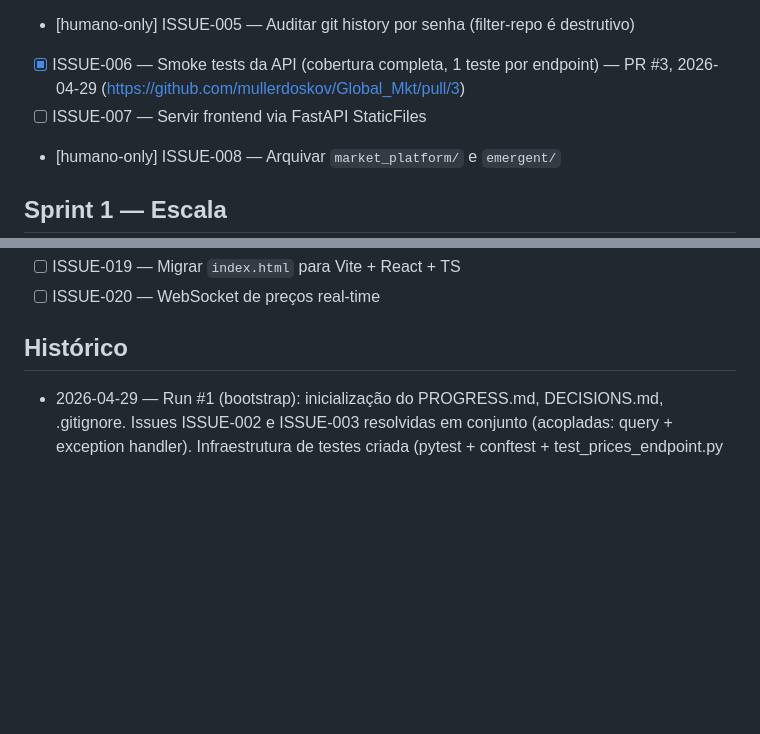
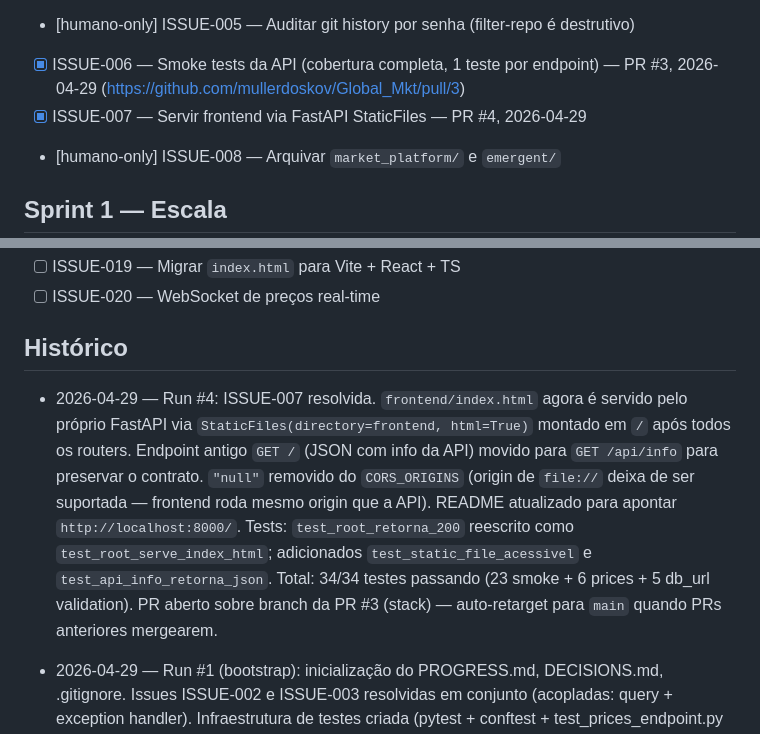
Before and after one commit to mullerdoskov/Global_Mkt, a Markdown page: PROGRESS.md, 2 parts joined by grey strips. Drawn GitHub-style; blank space fills up the shorter version.

```diff
--- a/PROGRESS.md
+++ b/PROGRESS.md
@@ -15,7 +15,7 @@ Ordem = prioridade de execução. Marcações:
 - [x] ISSUE-004 — Remover senha hardcoded em `connection.py:16` e `settings.py:13` — PR #2, 2026-04-29 (https://github.com/mullerdoskov/Global_Mkt/pull/2)
 - [humano-only] ISSUE-005 — Auditar git history por senha (filter-repo é destrutivo)
 - [x] ISSUE-006 — Smoke tests da API (cobertura completa, 1 teste por endpoint) — PR #3, 2026-04-29 (https://github.com/mullerdoskov/Global_Mkt/pull/3)
-- [ ] ISSUE-007 — Servir frontend via FastAPI StaticFiles
+- [x] ISSUE-007 — Servir frontend via FastAPI StaticFiles — PR #4, 2026-04-29
 - [humano-only] ISSUE-008 — Arquivar `market_platform/` e `emergent/`
 
 ## Sprint 1 — Escala
@@ -40,6 +40,19 @@ Ordem = prioridade de execução. Marcações:
 - [ ] ISSUE-020 — WebSocket de preços real-time
 
 ## Histórico
+
+- 2026-04-29 — Run #4: ISSUE-007 resolvida.
+  `frontend/index.html` agora é servido pelo próprio FastAPI via
+  `StaticFiles(directory=frontend, html=True)` montado em `/` após todos os
+  routers. Endpoint antigo `GET /` (JSON com info da API) movido para
+  `GET /api/info` para preservar o contrato. `"null"` removido do `CORS_ORIGINS`
+  (origin de `file://` deixa de ser suportada — frontend roda mesmo origin que
+  a API). README atualizado para apontar `http://localhost:8000/`.
+  Tests: `test_root_retorna_200` reescrito como `test_root_serve_index_html`;
+  adicionados `test_static_file_acessivel` e `test_api_info_retorna_json`.
+  Total: 34/34 testes passando (23 smoke + 6 prices + 5 db_url validation).
+  PR aberto sobre branch da PR #3 (stack) — auto-retarget para `main` quando
+  PRs anteriores mergearem.
 
 - 2026-04-29 — Run #1 (bootstrap): inicialização do PROGRESS.md, DECISIONS.md, .gitignore.
   Issues ISSUE-002 e ISSUE-003 resolvidas em conjunto (acopladas: query + exception handler).
```
Also changed, not shown: DECISIONS.md (+26 -0 lines).
